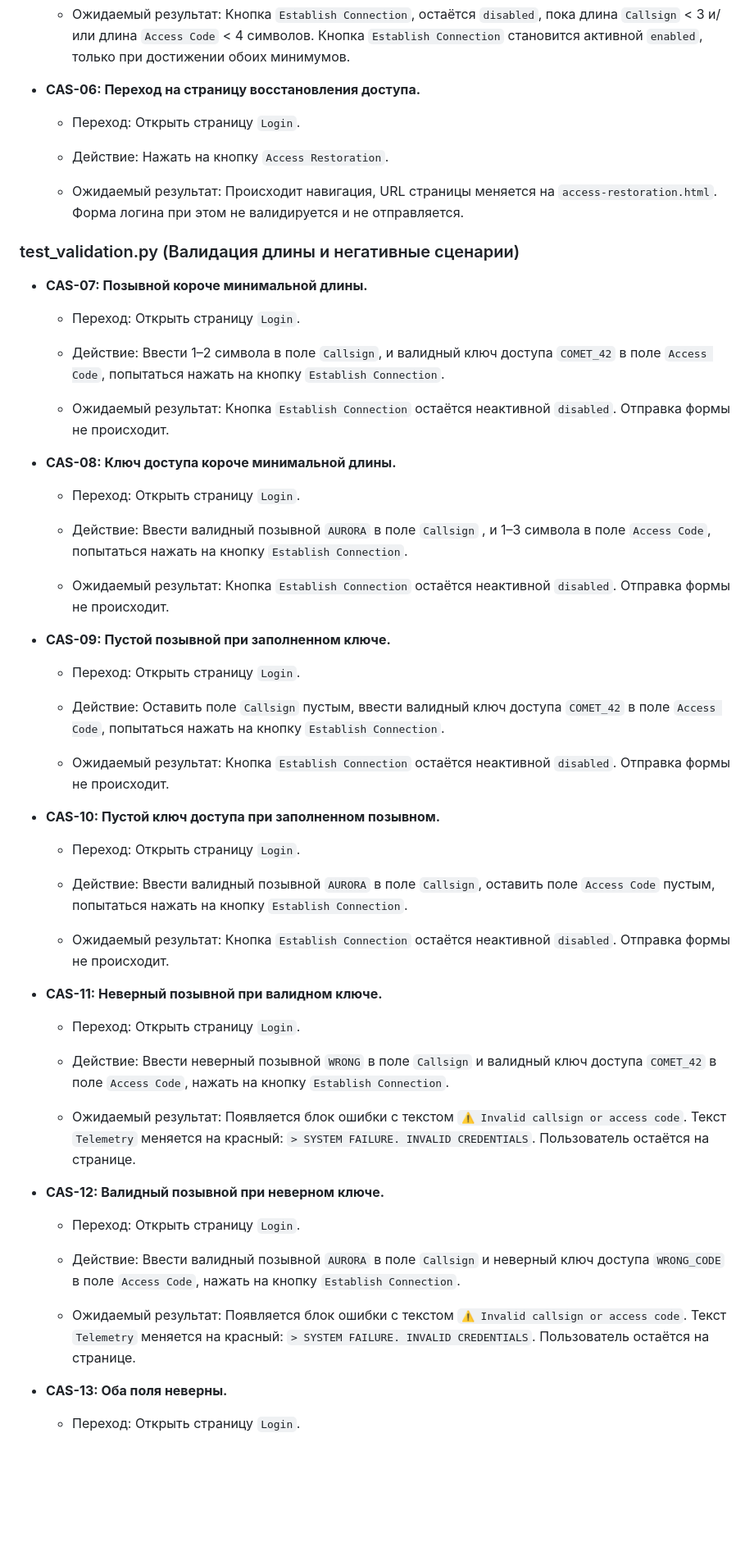
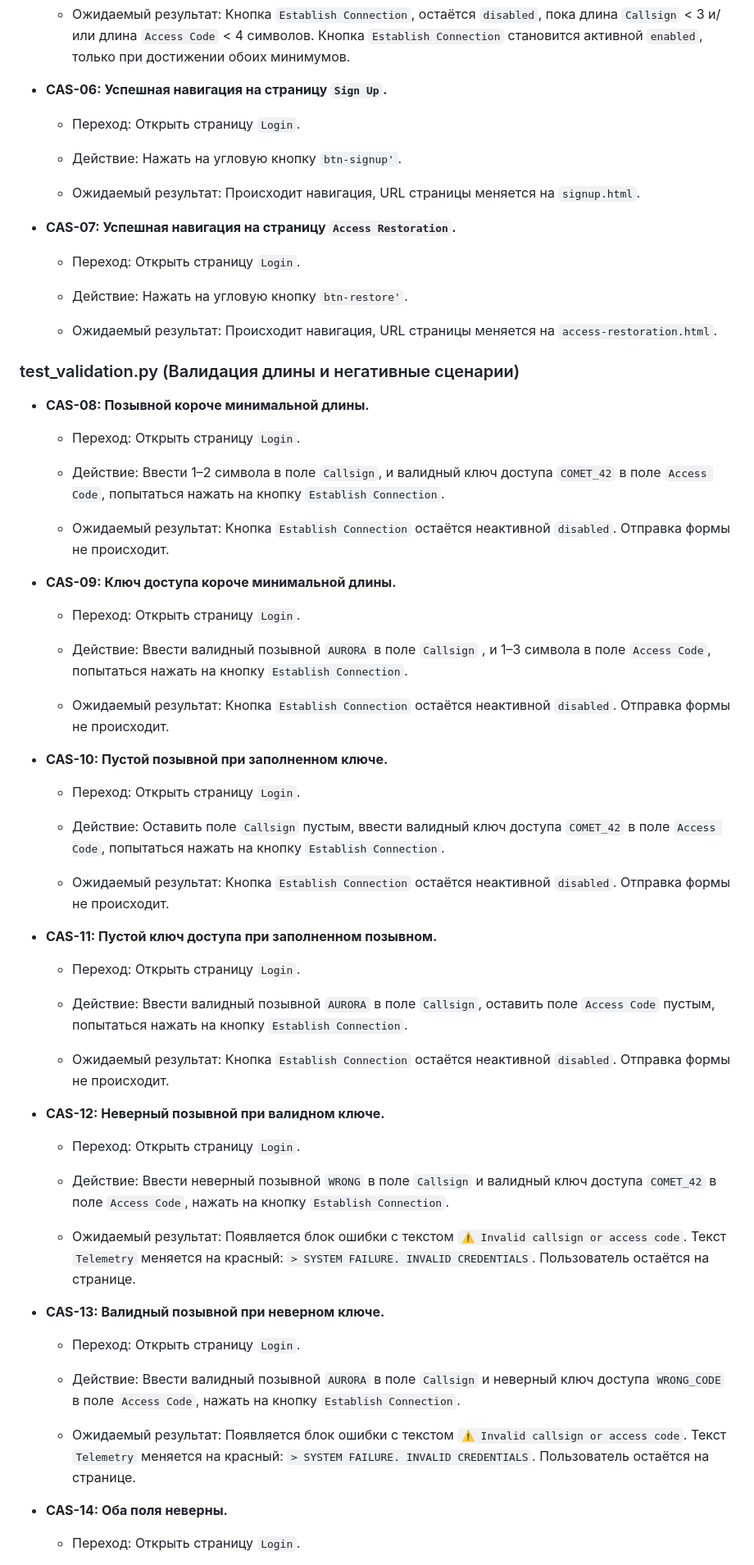
Before and after one commit to echechelev/cassandra-framework, a Markdown page: docs/login/specification.md, the part around the change printed below. Shown: that part at 82% size. GitHub-like rendering; blank space fills up the shorter version.

```diff
--- a/docs/login/specification.md
+++ b/docs/login/specification.md
@@ -199,17 +200,25 @@
 
     -   Ожидаемый результат: Кнопка `Establish Connection`, остаётся `disabled`, пока длина `Callsign` < 3 и/или длина `Access Code` < 4 символов. Кнопка `Establish Connection` становится активной `enabled`, только при достижении обоих минимумов.
 
-- **CAS-06: Переход на страницу восстановления доступа.**
+- **CAS-06: Успешная навигация на страницу `Sign Up`.**
 
     -   Переход: Открыть страницу `Login`.
 
-    -   Действие: Нажать на кнопку `Access Restoration`.
+    -   Действие: Нажать на угловую кнопку `btn-signup'`.
 
-    -   Ожидаемый результат: Происходит навигация, URL страницы меняется на `access-restoration.html`. Форма логина при этом не валидируется и не отправляется.
+    -   Ожидаемый результат: Происходит навигация, URL страницы меняется на `signup.html`.
+
+- **CAS-07: Успешная навигация на страницу `Access Restoration`.**
+
+    -   Переход: Открыть страницу `Login`.
+
+    -   Действие: Нажать на угловую кнопку `btn-restore'`.
+
+    -   Ожидаемый результат: Происходит навигация, URL страницы меняется на `access-restoration.html`.
 
 ###  test_validation.py (Валидация длины и негативные сценарии)
 
-- **CAS-07: Позывной короче минимальной длины.**
+- **CAS-08: Позывной короче минимальной длины.**
 
     -   Переход: Открыть страницу `Login`.
 
@@ -217,7 +226,7 @@
 
     -   Ожидаемый результат: Кнопка `Establish Connection` остаётся неактивной `disabled`. Отправка формы не происходит.
 
-- **CAS-08: Ключ доступа короче минимальной длины.**
+- **CAS-09: Ключ доступа короче минимальной длины.**
 
     -   Переход: Открыть страницу `Login`.
 
@@ -225,7 +234,7 @@
 
     -   Ожидаемый результат: Кнопка `Establish Connection` остаётся неактивной `disabled`. Отправка формы не происходит.
 
-- **CAS-09: Пустой позывной при заполненном ключе.**
+- **CAS-10: Пустой позывной при заполненном ключе.**
 
     -   Переход: Открыть страницу `Login`.
 
@@ -233,7 +242,7 @@
 
     -   Ожидаемый результат: Кнопка `Establish Connection` остаётся неактивной `disabled`. Отправка формы не происходит.
 
-- **CAS-10: Пустой ключ доступа при заполненном позывном.**
+- **CAS-11: Пустой ключ доступа при заполненном позывном.**
 
     -   Переход: Открыть страницу `Login`.
 
@@ -241,7 +250,7 @@
 
     -   Ожидаемый результат: Кнопка `Establish Connection` остаётся неактивной `disabled`. Отправка формы не происходит.
 
-- **CAS-11: Неверный позывной при валидном ключе.**
+- **CAS-12: Неверный позывной при валидном ключе.**
 
     -   Переход: Открыть страницу `Login`.
 
@@ -249,7 +258,7 @@
 
     -   Ожидаемый результат: Появляется блок ошибки с текстом `⚠️ Invalid callsign or access code`. Текст `Telemetry` меняется на красный: `> SYSTEM FAILURE. INVALID CREDENTIALS`. Пользователь остаётся на странице.
 
-- **CAS-12: Валидный позывной при неверном ключе.**
+- **CAS-13: Валидный позывной при неверном ключе.**
 
     -   Переход: Открыть страницу `Login`.
 
@@ -257,7 +266,7 @@
 
     -   Ожидаемый результат: Появляется блок ошибки с текстом `⚠️ Invalid callsign or access code`. Текст `Telemetry` меняется на красный: `> SYSTEM FAILURE. INVALID CREDENTIALS`. Пользователь остаётся на странице.
 
-- **CAS-13: Оба поля неверны.**
+- **CAS-14: Оба поля неверны.**
 
     -   Переход: Открыть страницу `Login`.
 
```
Also changed, not shown: other parts of docs/login/specification.md (+17 -10 lines), docs/signup/specification.md (+2 -0 lines), docs/login/assets/01-login-form.png, 7 other files.
